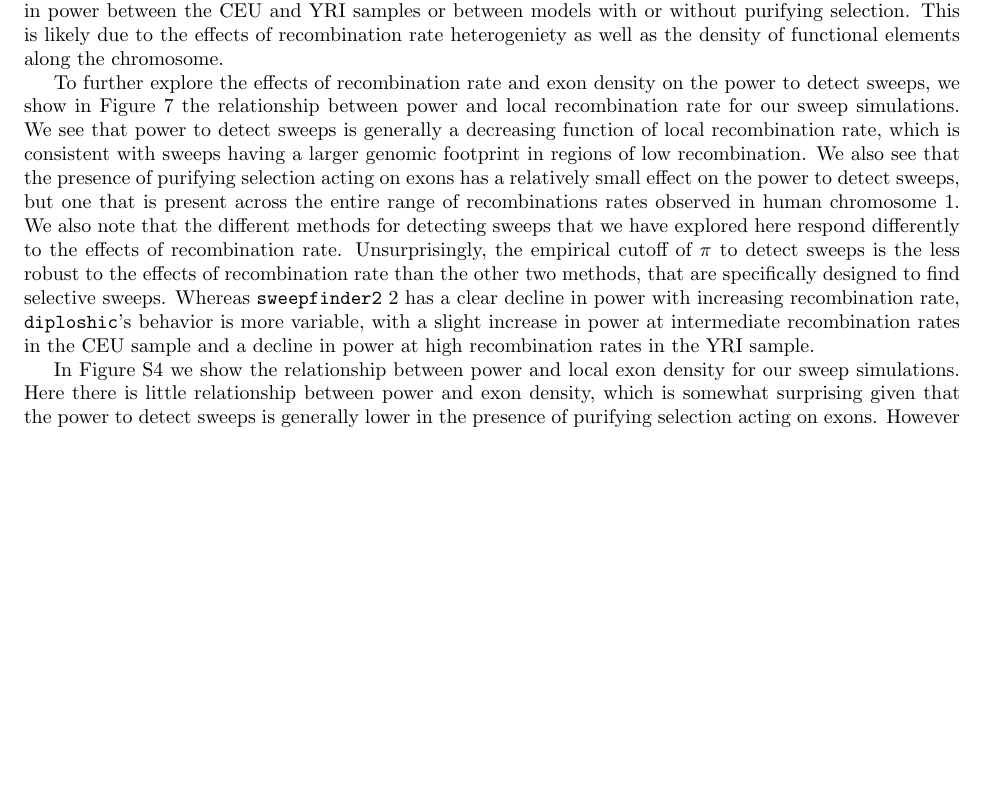
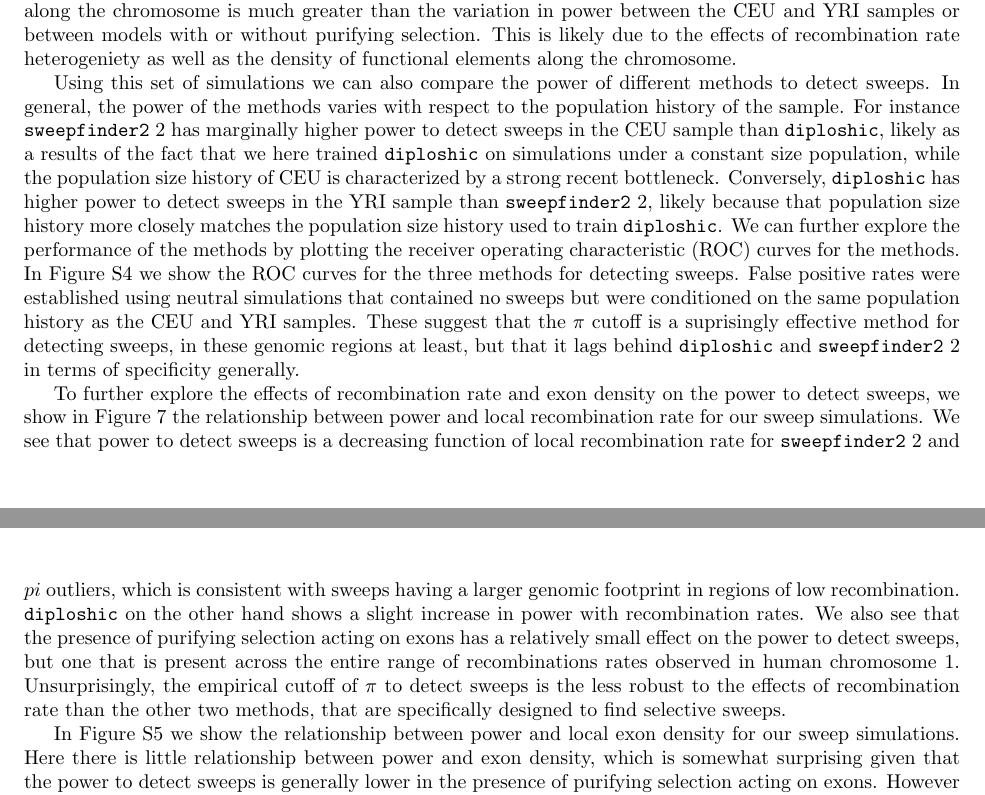
Before and after one commit to popsim-consortium/analysis2_manuscript, a LaTeX document (analysis2_manuscript.tex): part of page 7 of 17 before the commit and two parts of pages 7 and 11 of 19 after it, the two joined at a grey line, cut so that both start at the same text, the shorter picture padded with empty space. Compiled offline with pdfLaTeX.

Commit message:
revised sweep section

```diff
--- a/analysis2_manuscript.tex
+++ b/analysis2_manuscript.tex
@@ -592,7 +591,24 @@ Strongly deleterious alleles are often observed to be recessive in many species
     models with or without purifying selection. This is likely due to the effects of recombination rate heterogeniety as well
     as the density of functional elements along the chromosome.
 
-    %sweep power vs recombination rate
+    Using this set of simulations we can also compare the power of different methods to detect sweeps.
+    In general, the power of the methods varies with respect to the population history of the sample.
+    For instance \sweepfinder2 has marginally higher power to detect sweeps in the CEU sample than \diploshic,
+    likely as a results of the fact that we here trained \diploshic on simulations under a constant size population,
+    while the population size history of CEU is characterized by a strong recent bottleneck.
+    Conversely, \diploshic has higher power to detect sweeps in the YRI sample than \sweepfinder2,
+    likely because that population size history more closely matches the population size history used to train \diploshic.
+    We can further explore the performance of the methods by plotting the receiver operating characteristic (ROC) curves for the methods.
+    In Figure \ref{fig:roc-curves} we show the ROC curves for the three methods for detecting sweeps.
+    False positive rates were established using neutral simulations that contained no sweeps
+    but were conditioned on the same population history as the CEU and YRI samples.
+    These suggest that the $\pi$ cutoff is a suprisingly effective method for detecting sweeps,
+    in these genomic regions at least, but that it lags behind \diploshic and \sweepfinder2 in terms of specificity
+    generally.
+    %While this is not exhaustive benchmarking, we aim to give a sense to the reader
+    %of how \stdpopsim can be used to benchmark the performance of different methods easily and efficiently.
+
+
     \begin{figure}
         \centering
         \includegraphics[width=0.8 \textwidth]{figures/sweeps/relationship_power_cM.pdf}
@@ -609,15 +625,15 @@ Strongly deleterious alleles are often observed to be recessive in many species
     \end{figure}
 
     To further explore the effects of recombination rate and exon density on the power to detect sweeps, we show in Figure \ref{fig:power-recomb}
-    the relationship between power and local recombination rate for our sweep simulations. We see that power to detect sweeps is generally
-    a decreasing function of local recombination rate, which is consistent with sweeps having a larger genomic footprint in regions of low
-    recombination. We also see that the presence of purifying selection acting on exons has a relatively small effect on the power to detect sweeps,
+    the relationship between power and local recombination rate for our sweep simulations. We see that power to detect sweeps is
+    a decreasing function of local recombination rate for \sweepfinder2 and $pi$ outliers,
+    which is consistent with sweeps having a larger genomic footprint in regions of low
+    recombination.
+    \diploshic on the other hand shows a slight increase in power with recombination rates.
+    We also see that the presence of purifying selection acting on exons has a relatively small effect on the power to detect sweeps,
     but one that is present across the entire range of recombinations rates observed in human chromosome 1.
-    We also note that the different methods for detecting sweeps that we have explored here respond differently to the effects of recombination rate.
     Unsurprisingly, the empirical cutoff of $\pi$ to detect sweeps is the less robust to the effects of recombination rate than the other two methods,
-    that are specifically designed to find selective sweeps. Whereas \sweepfinder2 has a clear decline in power with increasing recombination rate,
-    \diploshic 's behavior is more variable, with a slight increase in power at intermediate recombination rates in the CEU sample and a decline
-    in power at high recombination rates in the YRI sample.
+    that are specifically designed to find selective sweeps.
 
     In Figure \ref{fig:power-exon} we show the relationship between power and local exon density for our sweep simulations.
     Here there is little relationship between power and exon density, which is somewhat surprising given that the power to detect sweeps
@@ -791,3 +812,8 @@ PhoSin & Vaquita2Epoch 1R22 & exons & 0.024 & \bf{0.023} & 0.024 & \bf{0.18} & 0
+    Receiver operating characteristic (ROC) curves for the three methods for detecting sweeps.
+    False positive rates were established using neutral simulations that contained no sweeps
+    but were conditioned on the same population history as the CEU and YRI samples.
+    }
+\end{figure}
 
 
 %sweep power vs exon density
```
Also changed, not shown: analysis2_manuscript.tex (10 more changed lines).
